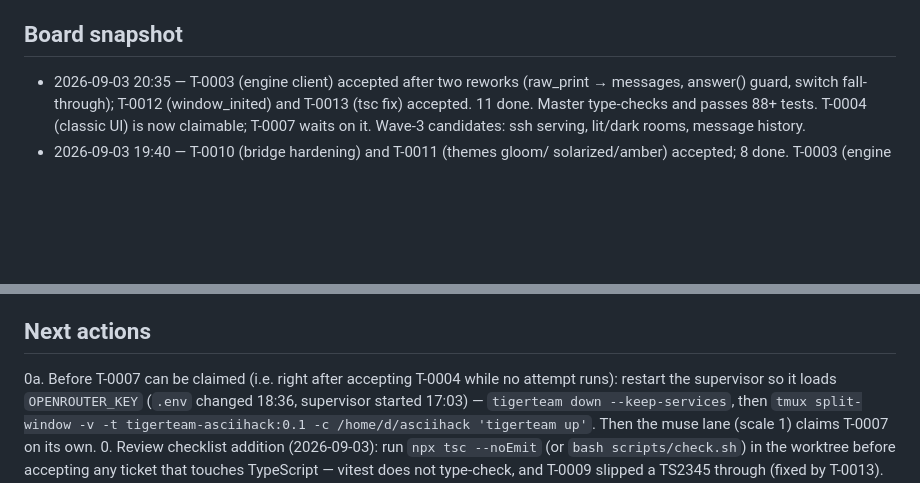
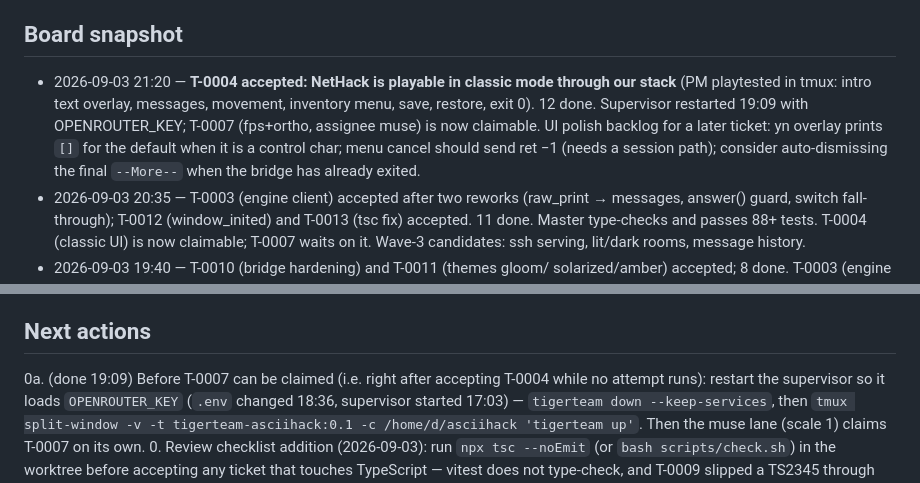
Before and after one commit to ubyjvovk/asciihack, a Markdown page: .tigerteam/STATE.md, 2 parts joined by grey strips. Drawn GitHub-style; blank space fills up the shorter version.

Commit message:
STATE: T-0004 accepted — classic mode playable; UI polish backlog
Claude-Session: https://claude.ai/code/session_01PrmTsgB6uT3aWgRhtpPeD7

```diff
--- a/.tigerteam/STATE.md
+++ b/.tigerteam/STATE.md
@@ -63,6 +63,14 @@ Design contract: `docs/architecture.md` (PM-owned). PM-owned code:
   before the first ticket.
 
 ## Board snapshot
+- 2026-09-03 21:20 — **T-0004 accepted: NetHack is playable in classic mode
+  through our stack** (PM playtested in tmux: intro text overlay, messages,
+  movement, inventory menu, save, restore, exit 0). 12 done. Supervisor
+  restarted 19:09 with OPENROUTER_KEY; T-0007 (fps+ortho, assignee muse) is
+  now claimable. UI polish backlog for a later ticket: yn overlay prints
+  `[]` for the default when it is a control char; menu cancel should send
+  ret −1 (needs a session path); consider auto-dismissing the final
+  `--More--` when the bridge has already exited.
 - 2026-09-03 20:35 — T-0003 (engine client) accepted after two reworks
   (raw_print → messages, answer() guard, switch fall-through); T-0012
   (window_inited) and T-0013 (tsc fix) accepted. 11 done. Master type-checks
@@ -96,7 +104,7 @@ Design contract: `docs/architecture.md` (PM-owned). PM-owned code:
   yet.
 
 ## Next actions
-0a. Before T-0007 can be claimed (i.e. right after accepting T-0004 while no
+0a. (done 19:09) Before T-0007 can be claimed (i.e. right after accepting T-0004 while no
     attempt runs): restart the supervisor so it loads `OPENROUTER_KEY`
     (`.env` changed 18:36, supervisor started 17:03) — `tigerteam down
     --keep-services`, then `tmux split-window -v -t tigerteam-asciihack:0.1 -c
```
